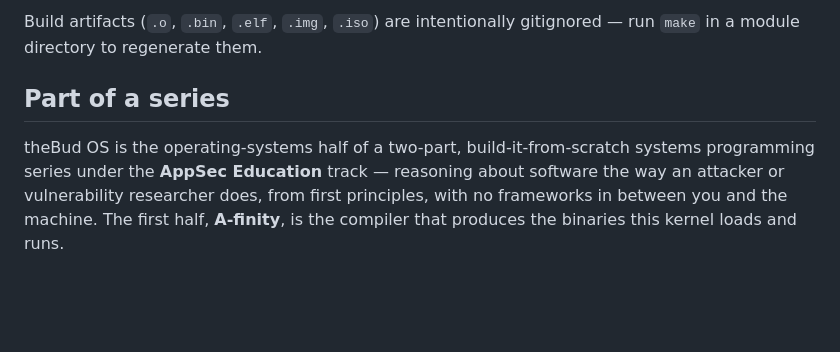
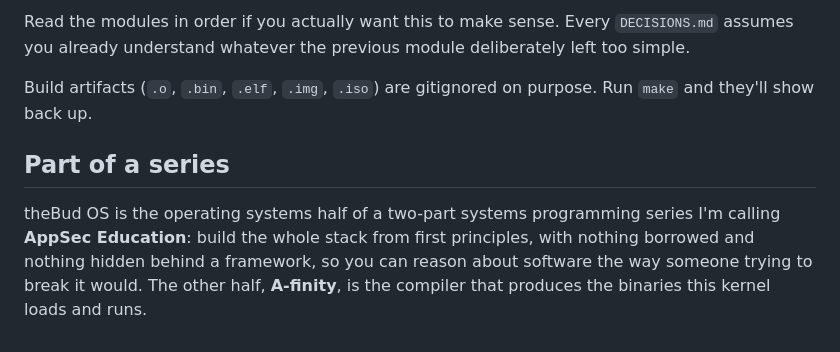
Before and after one commit to Robert-Doe/thebud-os, a Markdown page: README.md, the part around one of its changes. GitHub-like rendering; blank space fills up the shorter version.

```diff
--- a/README.md
+++ b/README.md
@@ -78,6 +84,8 @@ Earlier modules (01–09) produce a floppy image (`os.img`) you boot directly; l
 
-Build artifacts (`.o`, `.bin`, `.elf`, `.img`, `.iso`) are intentionally gitignored — run `make` in a module directory to regenerate them.
+Read the modules in order if you actually want this to make sense. Every `DECISIONS.md` assumes you already understand whatever the previous module deliberately left too simple.
+
+Build artifacts (`.o`, `.bin`, `.elf`, `.img`, `.iso`) are gitignored on purpose. Run `make` and they'll show back up.
 
 ## Part of a series
 
-theBud OS is the operating-systems half of a two-part, build-it-from-scratch systems programming series under the **AppSec Education** track — reasoning about software the way an attacker or vulnerability researcher does, from first principles, with no frameworks in between you and the machine. The first half, **A-finity**, is the compiler that produces the binaries this kernel loads and runs.
+theBud OS is the operating systems half of a two-part systems programming series I'm calling **AppSec Education**: build the whole stack from first principles, with nothing borrowed and nothing hidden behind a framework, so you can reason about software the way someone trying to break it would. The other half, **A-finity**, is the compiler that produces the binaries this kernel loads and runs.
```
Also changed, not shown: other parts of README.md (+39 -33 lines).
